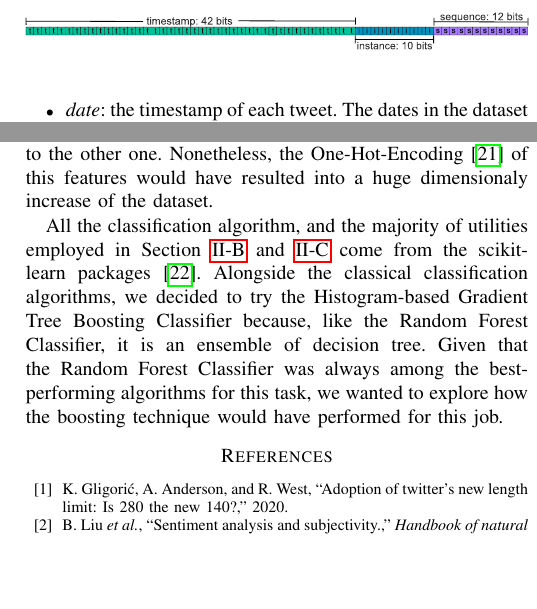
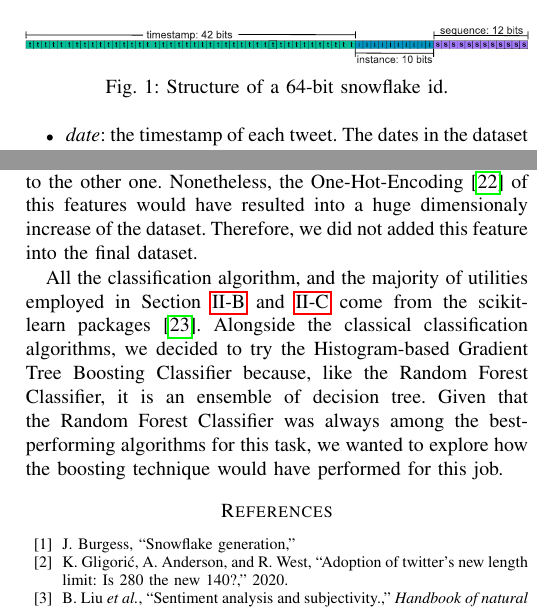
Before and after one commit to Gio99c/dsl-project, a LaTeX paper (report/main.tex): two parts of the columns of pages 1 and 4 of 4, joined at a grey line, cut at the place of the change, the shorter picture padded with empty space. Compiled offline with pdfLaTeX; a missing font is replaced by an installed copy or a similar font; a LaTeX package or settings file that is missing is left out.

Commit message:
Updates from Overleaf

```diff
--- a/report/main.tex
+++ b/report/main.tex
@@ -50,6 +50,7 @@ Every sample is characterized by:
     \begin{figure}[h]
         \centering
         \includesvg[width=\columnwidth]{snowflake}
+        \caption{Structure of a 64-bit snowflake id.}
         \label{fig:snowflake}
 \end{figure}
     \item \textit{date}: the timestamp of each tweet. %The date is encoded as a string with the format:
@@ -164,7 +165,7 @@ The main drawback of Hist Gradient Boosting Models is the very large number of h
 \section{Discussion}\label{sec:discussion}
 This classification task extensively relied upon Natural Language Processing library. Every library offers a wide range of tools that allows to effectively retrieve information from the text. We decided to cover more NLP libraries to benefit from the variety of materials at our disposal. Almost every library provides advanced features, such as Part Of Speech Tagging, that could have been beneficial to the classification but we decided not to include in this analysis.
 
-We tried to operate with the \textit{user} attribute to retrieve some useful information within it. We thought that due to the relative low cardinality of this attribute (only 10,000 different usernames) the tweets posted by the same author may reflect its personality, thus it is likely that a sentiment is predominant to the other one. Nonetheless, the One-Hot-Encoding\cite{ohe} of this features would have resulted into a huge dimensionaly increase of the dataset.
+We tried to operate with the \textit{user} attribute to retrieve some useful information within it. We thought that due to the relative low cardinality of this attribute (only 10,000 different usernames) the tweets posted by the same author may reflect its personality, thus it is likely that a sentiment is predominant to the other one. Nonetheless, the One-Hot-Encoding\cite{ohe} of this features would have resulted into a huge dimensionaly increase of the dataset. Therefore, we did not added this feature into the final dataset.
 
 All the classification algorithm, and the majority of utilities employed in Section \ref{sec:model} and \ref{sec:hypertuning} come from the scikit-learn packages\cite{scikit-learn}. Alongside the classical classification algorithms, we decided to try the Histogram-based Gradient Tree Boosting Classifier because, like the Random Forest Classifier, it is an ensemble of decision tree. Given that the Random Forest Classifier was always among the best-performing algorithms for this task, we wanted to explore how the boosting technique would have performed for this job.
 \bibliography{bibliography}
```
Also changed, not shown: report/bibliography.bib (+5 -0 lines).
